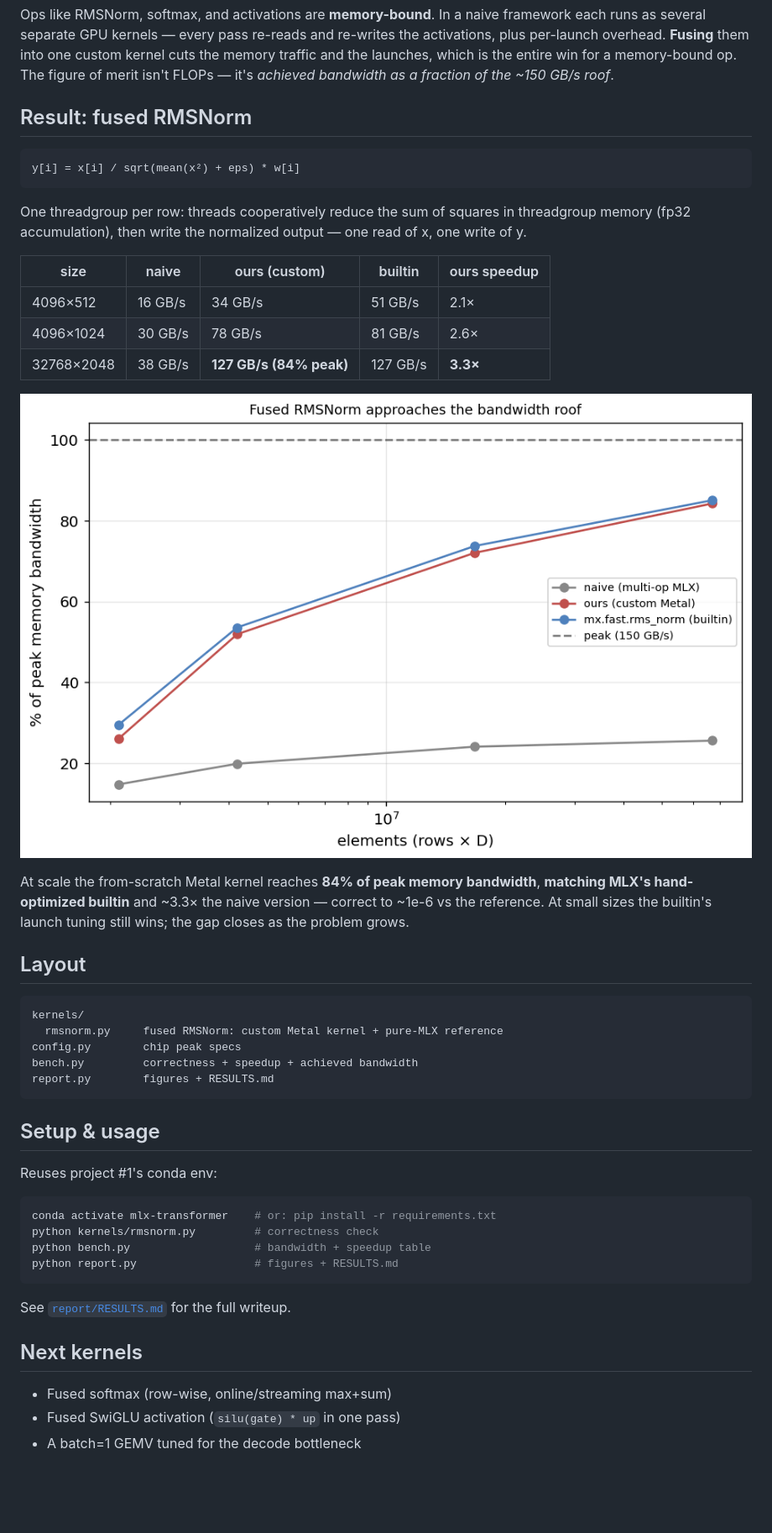
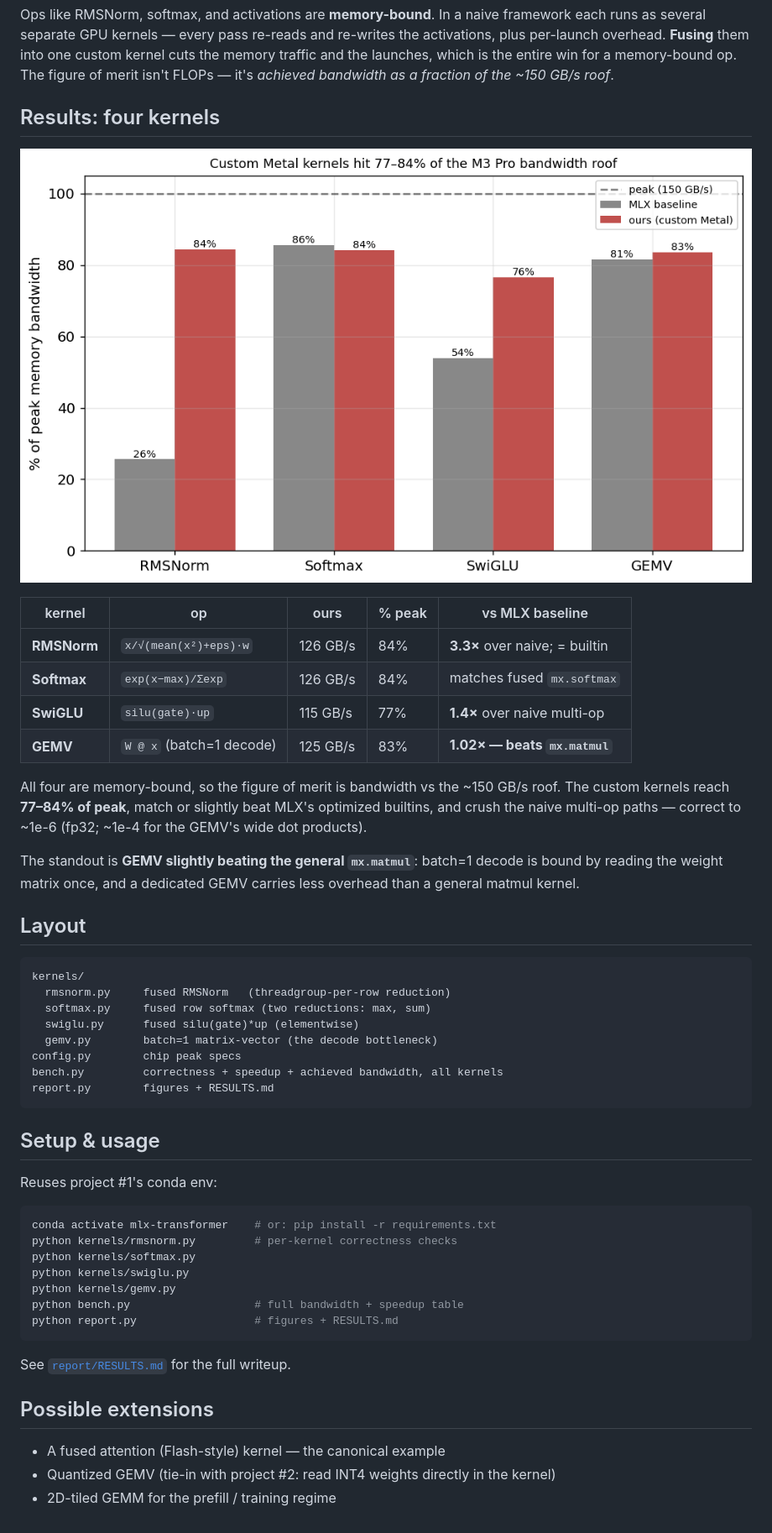
Before and after one commit to jadoon200/scaling-from-scratch, a Markdown page: README.md, the part around the change. Shown: that part at 84% size. Drawn GitHub-style; pictures changed too: report/figures/bandwidth.png (deleted), report/figures/bandwidth_all.png (added); blank space fills up the shorter version.

````diff
--- a/README.md
+++ b/README.md
@@ -18,36 +18,36 @@ custom kernel cuts the memory traffic and the launches, which is the entire win
 for a memory-bound op. The figure of merit isn't FLOPs — it's *achieved
 bandwidth as a fraction of the ~150 GB/s roof*.
 
-## Result: fused RMSNorm
+## Results: four kernels
 
-```
-y[i] = x[i] / sqrt(mean(x²) + eps) * w[i]
-```
+![bandwidth](report/figures/bandwidth_all.png)
 
-One threadgroup per row: threads cooperatively reduce the sum of squares in
-threadgroup memory (fp32 accumulation), then write the normalized output — one
-read of x, one write of y.
+| kernel | op | ours | % peak | vs MLX baseline |
+|---|---|---|---|---|
+| **RMSNorm** | `x/√(mean(x²)+eps)·w` | 126 GB/s | 84% | **3.3×** over naive; = builtin |
+| **Softmax** | `exp(x−max)/Σexp` | 126 GB/s | 84% | matches fused `mx.softmax` |
+| **SwiGLU** | `silu(gate)·up` | 115 GB/s | 77% | **1.4×** over naive multi-op |
+| **GEMV** | `W @ x` (batch=1 decode) | 125 GB/s | 83% | **1.02× — beats `mx.matmul`** |
 
-| size | naive | ours (custom) | builtin | ours speedup |
-|---|---|---|---|---|
-| 4096×512 | 16 GB/s | 34 GB/s | 51 GB/s | 2.1× |
-| 4096×1024 | 30 GB/s | 78 GB/s | 81 GB/s | 2.6× |
-| 32768×2048 | 38 GB/s | **127 GB/s (84% peak)** | 127 GB/s | **3.3×** |
+All four are memory-bound, so the figure of merit is bandwidth vs the ~150 GB/s
+roof. The custom kernels reach **77–84% of peak**, match or slightly beat MLX's
+optimized builtins, and crush the naive multi-op paths — correct to ~1e-6 (fp32;
+~1e-4 for the GEMV's wide dot products).
 
-![bandwidth](report/figures/bandwidth.png)
-
-At scale the from-scratch Metal kernel reaches **84% of peak memory bandwidth**,
-**matching MLX's hand-optimized builtin** and ~3.3× the naive version — correct
-to ~1e-6 vs the reference. At small sizes the builtin's launch tuning still wins;
-the gap closes as the problem grows.
+The standout is **GEMV slightly beating the general `mx.matmul`**: batch=1 decode
+is bound by reading the weight matrix once, and a dedicated GEMV carries less
+overhead than a general matmul kernel.
 
 ## Layout
 
 ```
 kernels/
-  rmsnorm.py     fused RMSNorm: custom Metal kernel + pure-MLX reference
+  rmsnorm.py     fused RMSNorm   (threadgroup-per-row reduction)
+  softmax.py     fused row softmax (two reductions: max, sum)
+  swiglu.py      fused silu(gate)*up (elementwise)
+  gemv.py        batch=1 matrix-vector (the decode bottleneck)
 config.py        chip peak specs
-bench.py         correctness + speedup + achieved bandwidth
+bench.py         correctness + speedup + achieved bandwidth, all kernels
 report.py        figures + RESULTS.md
 ```
 
@@ -56,14 +56,17 @@ report.py        figures + RESULTS.md
 Reuses project #1's conda env:
 ```bash
 conda activate mlx-transformer    # or: pip install -r requirements.txt
-python kernels/rmsnorm.py         # correctness check
-python bench.py                   # bandwidth + speedup table
+python kernels/rmsnorm.py         # per-kernel correctness checks
+python kernels/softmax.py
+python kernels/swiglu.py
+python kernels/gemv.py
+python bench.py                   # full bandwidth + speedup table
 python report.py                  # figures + RESULTS.md
 ```
 
 See [`report/RESULTS.md`](report/RESULTS.md) for the full writeup.
 
-## Next kernels
-- Fused softmax (row-wise, online/streaming max+sum)
-- Fused SwiGLU activation (`silu(gate) * up` in one pass)
-- A batch=1 GEMV tuned for the decode bottleneck
+## Possible extensions
+- A fused attention (Flash-style) kernel — the canonical example
+- Quantized GEMV (tie-in with project #2: read INT4 weights directly in the kernel)
+- 2D-tiled GEMM for the prefill / training regime
````
Also changed, not shown: report/RESULTS.md (+13 -16 lines), report/figures/speedup.png (deleted), 6 other files.
